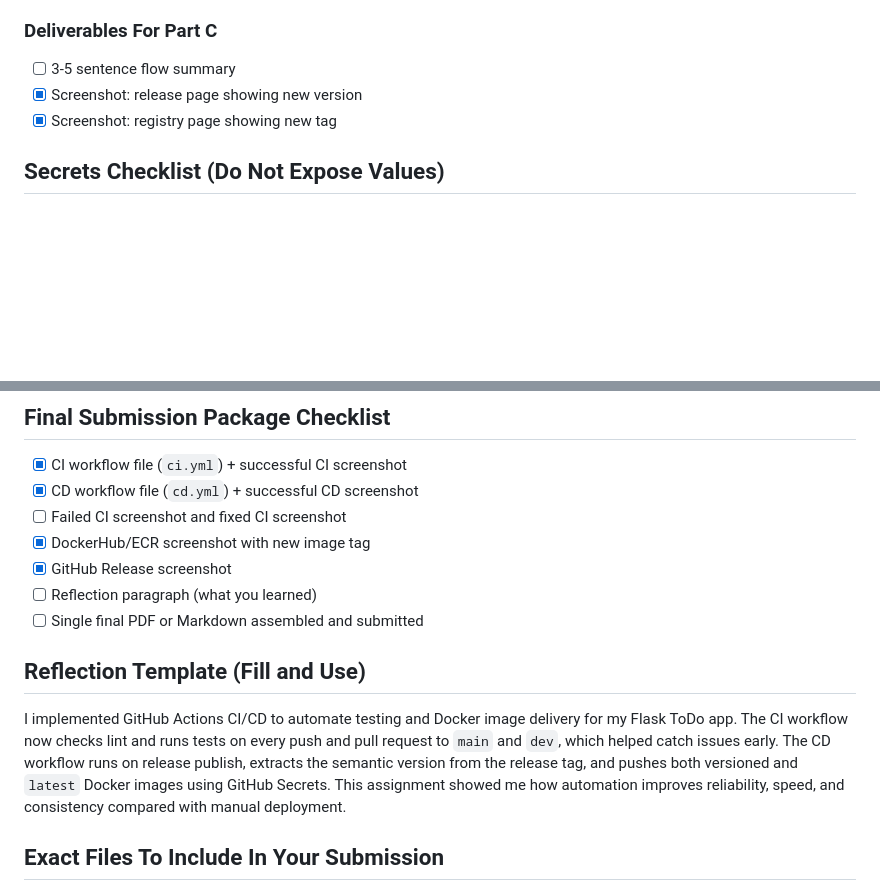
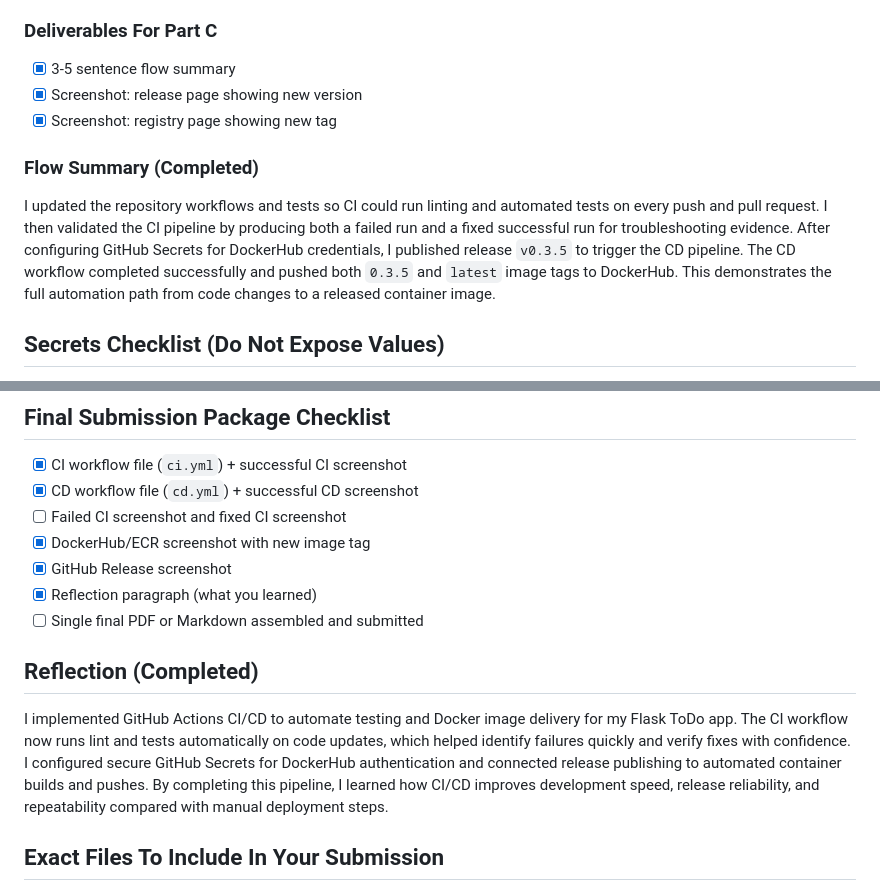
Before and after one commit to nv23046/cc302-flask-to-do-app, a Markdown page: docs/submissions/ACTIONS_CICD_ASSIGNMENT_SUBMISSION_CHECKLIST.md, 2 parts joined by grey strips. Drawn GitHub-style; blank space fills up the shorter version.

Commit message:
docs: add completed flow summary and reflection

```diff
--- a/docs/submissions/ACTIONS_CICD_ASSIGNMENT_SUBMISSION_CHECKLIST.md
+++ b/docs/submissions/ACTIONS_CICD_ASSIGNMENT_SUBMISSION_CHECKLIST.md
@@ -77,9 +77,12 @@ PYTHONPATH=. python -m pytest tests/ -v --cov=app
 - [x] Registry shows matching image tag (`0.3.0`)
 
 ### Deliverables For Part C
-- [ ] 3-5 sentence flow summary
+- [x] 3-5 sentence flow summary
 - [x] Screenshot: release page showing new version
 - [x] Screenshot: registry page showing new tag
+
+### Flow Summary (Completed)
+I updated the repository workflows and tests so CI could run linting and automated tests on every push and pull request. I then validated the CI pipeline by producing both a failed run and a fixed successful run for troubleshooting evidence. After configuring GitHub Secrets for DockerHub credentials, I published release `v0.3.5` to trigger the CD pipeline. The CD workflow completed successfully and pushed both `0.3.5` and `latest` image tags to DockerHub. This demonstrates the full automation path from code changes to a released container image.
 
 ## Secrets Checklist (Do Not Expose Values)
 - [x] `DOCKERHUB_USERNAME` created in GitHub repo secrets
@@ -92,11 +95,11 @@ PYTHONPATH=. python -m pytest tests/ -v --cov=app
 - [ ] Failed CI screenshot and fixed CI screenshot
 - [x] DockerHub/ECR screenshot with new image tag
 - [x] GitHub Release screenshot
-- [ ] Reflection paragraph (what you learned)
+- [x] Reflection paragraph (what you learned)
 - [ ] Single final PDF or Markdown assembled and submitted
 
-## Reflection Template (Fill and Use)
-I implemented GitHub Actions CI/CD to automate testing and Docker image delivery for my Flask ToDo app. The CI workflow now checks lint and runs tests on every push and pull request to `main` and `dev`, which helped catch issues early. The CD workflow runs on release publish, extracts the semantic version from the release tag, and pushes both versioned and `latest` Docker images using GitHub Secrets. This assignment showed me how automation improves reliability, speed, and consistency compared with manual deployment.
+## Reflection (Completed)
+I implemented GitHub Actions CI/CD to automate testing and Docker image delivery for my Flask ToDo app. The CI workflow now runs lint and tests automatically on code updates, which helped identify failures quickly and verify fixes with confidence. I configured secure GitHub Secrets for DockerHub authentication and connected release publishing to automated container builds and pushes. By completing this pipeline, I learned how CI/CD improves development speed, release reliability, and repeatability compared with manual deployment steps.
 
 ## Exact Files To Include In Your Submission
 - `.github/workflows/ci.yml`
```
